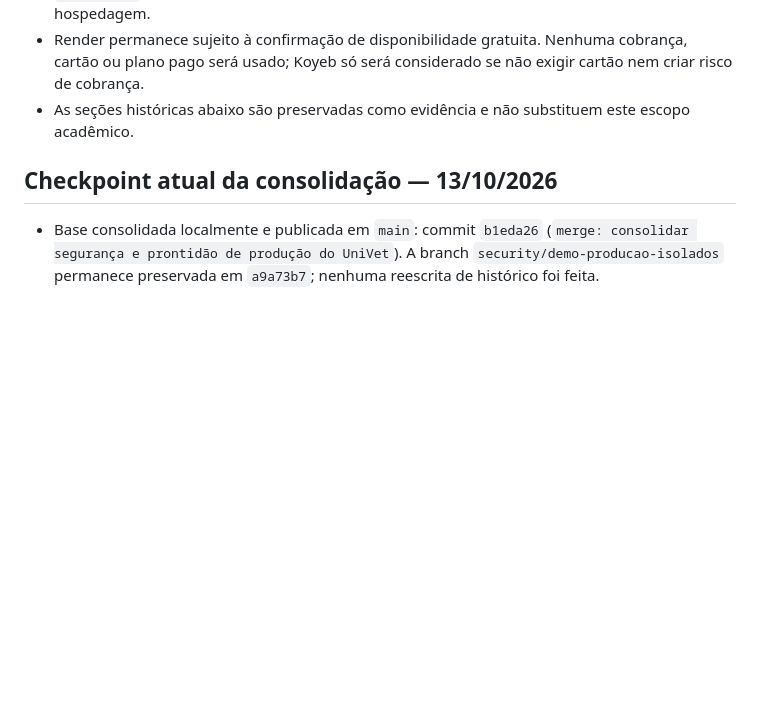
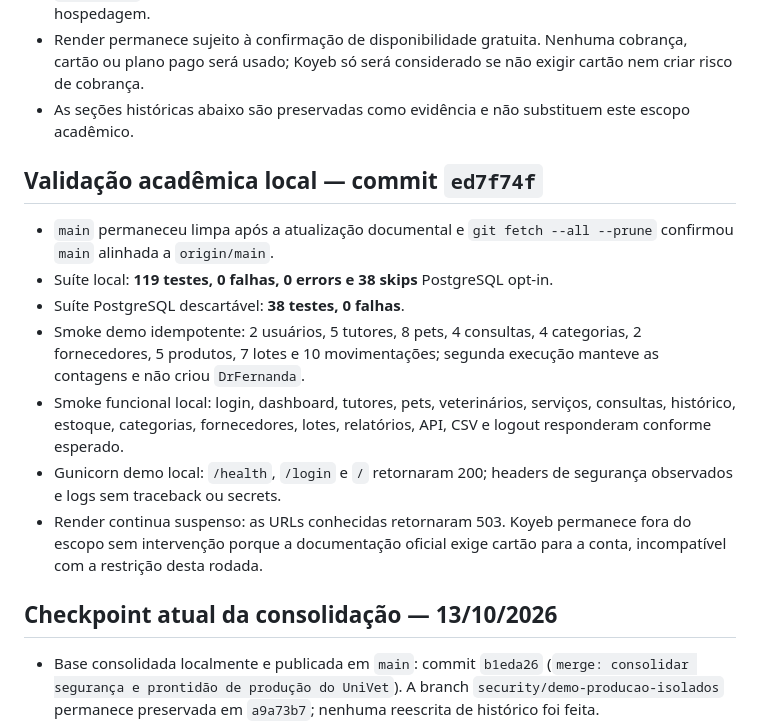
Before and after one commit to bugijo/Projeto-Integrador---UniVet, a Markdown page: docs/current-state.md, the part around the change. Drawn GitHub-style; blank space fills up the shorter version.

Commit message:
docs: registrar validacao academica local

```diff
--- a/docs/current-state.md
+++ b/docs/current-state.md
@@ -8,6 +8,16 @@
 - `DrFernanda` não deve ser criada enquanto houver bloqueadores acadêmicos ou de hospedagem.
 - Render permanece sujeito à confirmação de disponibilidade gratuita. Nenhuma cobrança, cartão ou plano pago será usado; Koyeb só será considerado se não exigir cartão nem criar risco de cobrança.
 - As seções históricas abaixo são preservadas como evidência e não substituem este escopo acadêmico.
+
+## Validação acadêmica local — commit `ed7f74f`
+
+- `main` permaneceu limpa após a atualização documental e `git fetch --all --prune` confirmou `main` alinhada a `origin/main`.
+- Suíte local: **119 testes, 0 falhas, 0 errors e 38 skips** PostgreSQL opt-in.
+- Suíte PostgreSQL descartável: **38 testes, 0 falhas**.
+- Smoke demo idempotente: 2 usuários, 5 tutores, 8 pets, 4 consultas, 4 categorias, 2 fornecedores, 5 produtos, 7 lotes e 10 movimentações; segunda execução manteve as contagens e não criou `DrFernanda`.
+- Smoke funcional local: login, dashboard, tutores, pets, veterinários, serviços, consultas, histórico, estoque, categorias, fornecedores, lotes, relatórios, API, CSV e logout responderam conforme esperado.
+- Gunicorn demo local: `/health`, `/login` e `/` retornaram 200; headers de segurança observados e logs sem traceback ou secrets.
+- Render continua suspenso: as URLs conhecidas retornaram 503. Koyeb permanece fora do escopo sem intervenção porque a documentação oficial exige cartão para a conta, incompatível com a restrição desta rodada.
 
 ## Checkpoint atual da consolidação — 13/10/2026
 
```
